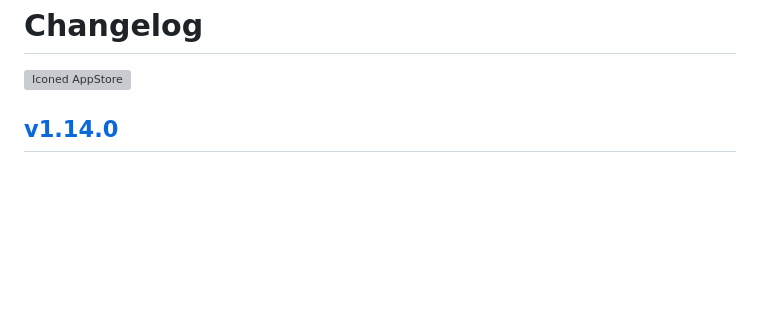
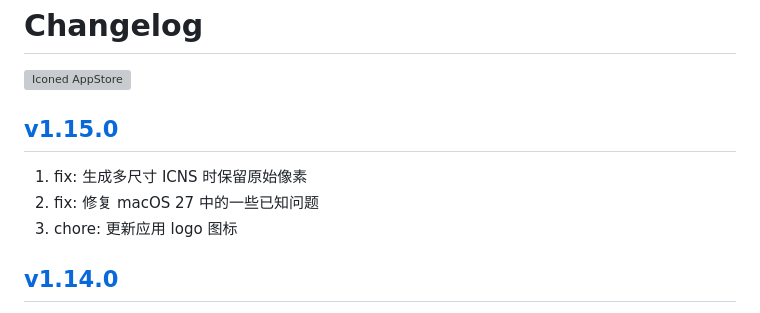
Before and after one commit to jaywcjlove/iconed, a Markdown page: CHANGELOG.zh.md, the part around the change. GitHub-like rendering; blank space fills up the shorter version; grey boxes are pictures that could not be loaded.

Commit message:
released v1.15.0

```diff
--- a/CHANGELOG.zh.md
+++ b/CHANGELOG.zh.md
@@ -4,6 +4,12 @@ Changelog
 <a target="_blank" href="https://jaywcjlove.github.io/maslink/?id=6739444407" title="Iconed for macOS">
   <img alt="Iconed AppStore" src="https://jaywcjlove.github.io/sb/download/macos.svg" height="51">
 </a>
+
+## [v1.15.0](https://github.com/jaywcjlove/iconed/releases/tag/v1.15.0)
+
+1. fix: 生成多尺寸 ICNS 时保留原始像素
+2. fix: 修复 macOS 27 中的一些已知问题
+3. chore: 更新应用 logo 图标
 
 ## [v1.14.0](https://github.com/jaywcjlove/iconed/releases/tag/v1.14.0)
 
```
Also changed, not shown: CHANGELOG.md (+6 -0 lines).
